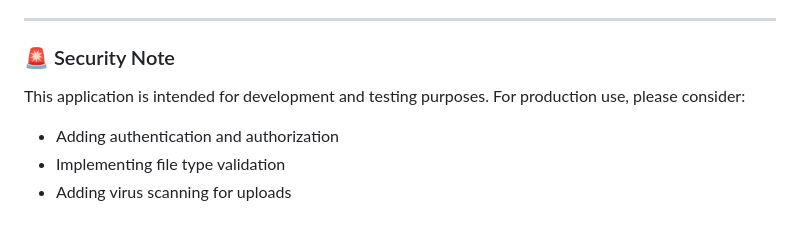
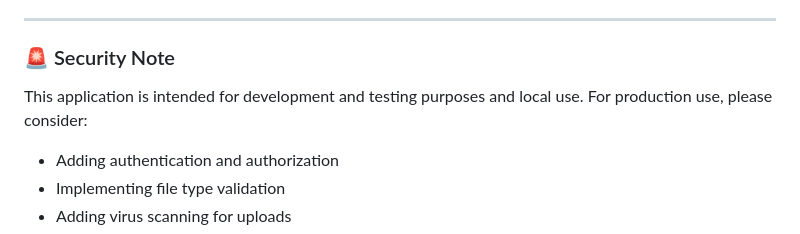
Before and after one commit to ZayanMuhammed/File_Server, a Markdown page: README.md, the part around the change. Rendered like a GitHub page.

```diff
--- a/README.md
+++ b/README.md
@@ -312,7 +312,7 @@ This project is actively maintained. Feel free to report issues or suggest impro
 
 ### 🚨 Security Note
 
-This application is intended for development and testing purposes. For production use, please consider:
+This application is intended for development and testing purposes and local use. For production use, please consider:
 
 - Adding authentication and authorization
 - Implementing file type validation
```
